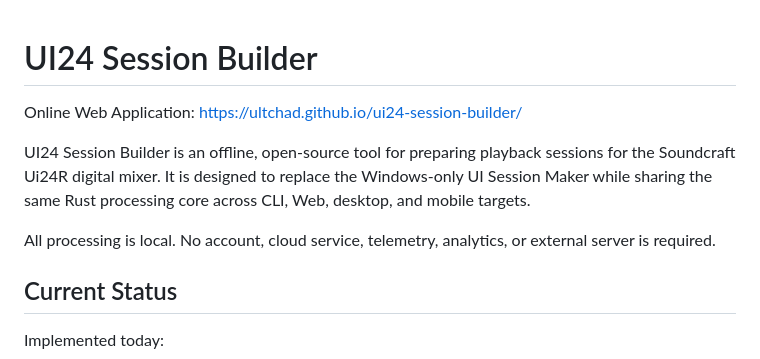
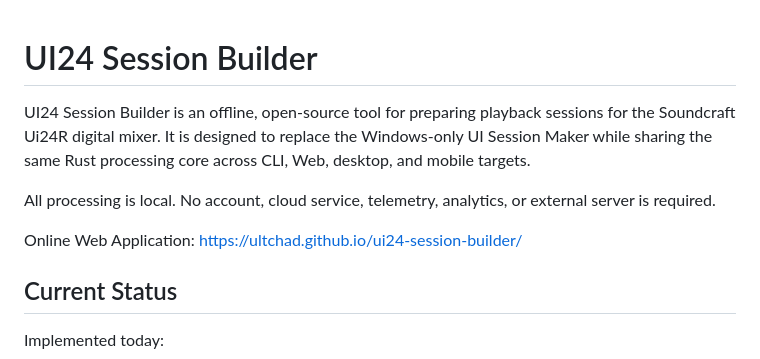
Before and after one commit to Ultchad/ui24-session-builder, a Markdown page: README.md, the part around the change. Rendered like a GitHub page.

```diff
--- a/README.md
+++ b/README.md
@@ -1,10 +1,10 @@
 # UI24 Session Builder
-
-Online Web Application: [https://ultchad.github.io/ui24-session-builder/](https://ultchad.github.io/ui24-session-builder/)
 
 UI24 Session Builder is an offline, open-source tool for preparing playback sessions for the Soundcraft Ui24R digital mixer. It is designed to replace the Windows-only UI Session Maker while sharing the same Rust processing core across CLI, Web, desktop, and mobile targets.
 
 All processing is local. No account, cloud service, telemetry, analytics, or external server is required.
+
+Online Web Application: [https://ultchad.github.io/ui24-session-builder/](https://ultchad.github.io/ui24-session-builder/)
 
 ## Current Status
 
```
